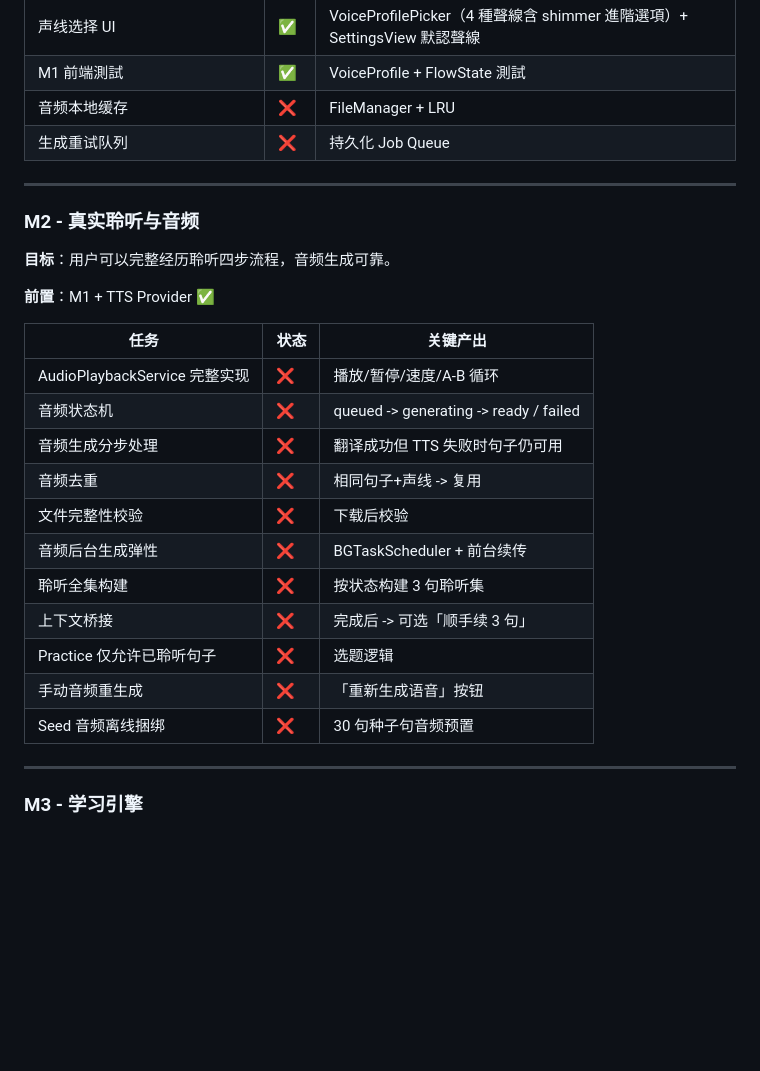
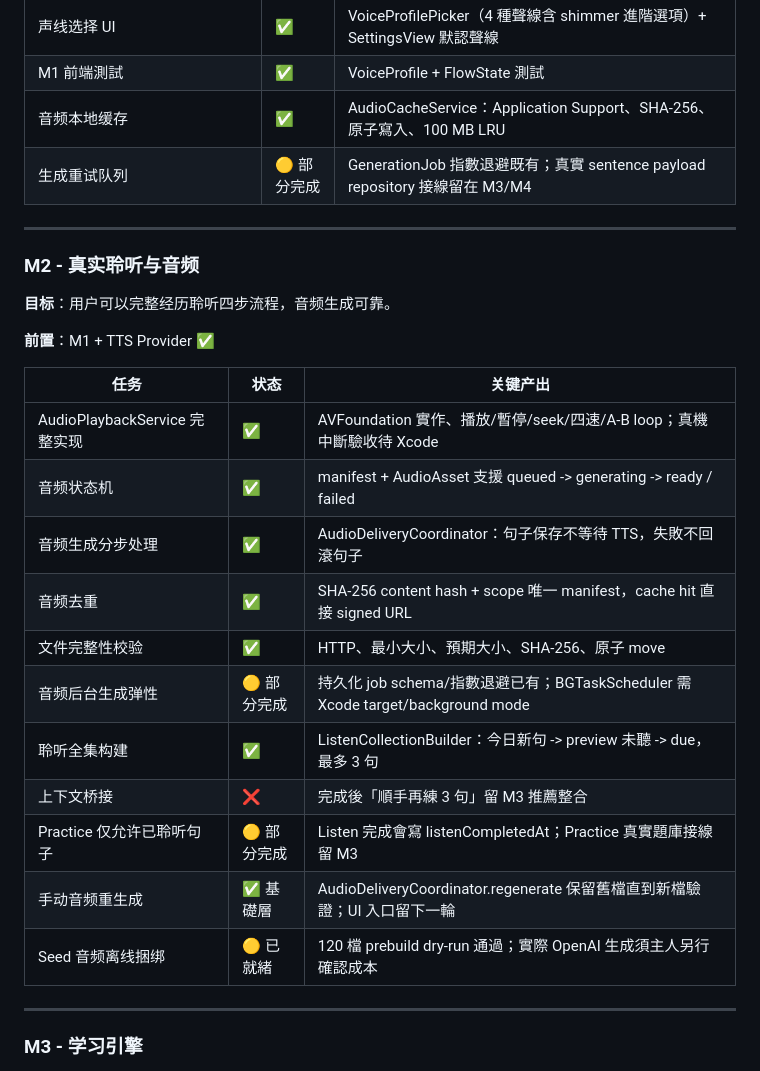
Before and after one commit to KeithHello/selah-language-app, a Markdown page: ROADMAP.md, the part around one of its changes. GitHub-like rendering; blank space fills up the shorter version.

Commit message:
docs: 更新 M2 音頻交付、快取、聆聽與預生成驗證進度

```diff
--- a/ROADMAP.md
+++ b/ROADMAP.md
@@ -87,8 +87,8 @@
 | Today Sentence 全流程接通 | ✅ | 完整狀態機：idle->recording->confirming->translating->reviewing->saving->done + 錯誤重試 |
 | 声线选择 UI | ✅ | VoiceProfilePicker（4 種聲線含 shimmer 進階選項）+ SettingsView 默認聲線 |
 | M1 前端測試 | ✅ | VoiceProfile + FlowState 測試 |
-| 音频本地缓存 | ❌ | FileManager + LRU |
-| 生成重试队列 | ❌ | 持久化 Job Queue |
+| 音频本地缓存 | ✅ | AudioCacheService：Application Support、SHA-256、原子寫入、100 MB LRU |
+| 生成重试队列 | 🟡 部分完成 | GenerationJob 指數退避既有；真實 sentence payload repository 接線留在 M3/M4 |
 
 ---
 
@@ -100,17 +100,17 @@
 
 | 任务 | 状态 | 关键产出 |
 |------|------|---------|
-| AudioPlaybackService 完整实现 | ❌ | 播放/暂停/速度/A-B 循环 |
-| 音频状态机 | ❌ | queued -> generating -> ready / failed |
-| 音频生成分步处理 | ❌ | 翻译成功但 TTS 失败时句子仍可用 |
-| 音频去重 | ❌ | 相同句子+声线 -> 复用 |
-| 文件完整性校验 | ❌ | 下载后校验 |
-| 音频后台生成弹性 | ❌ | BGTaskScheduler + 前台续传 |
-| 聆听全集构建 | ❌ | 按状态构建 3 句聆听集 |
-| 上下文桥接 | ❌ | 完成后 -> 可选「顺手续 3 句」 |
-| Practice 仅允许已聆听句子 | ❌ | 选题逻辑 |
-| 手动音频重生成 | ❌ | 「重新生成语音」按钮 |
-| Seed 音频离线捆绑 | ❌ | 30 句种子句音频预置 |
+| AudioPlaybackService 完整实现 | ✅ | AVFoundation 實作、播放/暫停/seek/四速/A-B loop；真機中斷驗收待 Xcode |
+| 音频状态机 | ✅ | manifest + AudioAsset 支援 queued -> generating -> ready / failed |
+| 音频生成分步处理 | ✅ | AudioDeliveryCoordinator：句子保存不等待 TTS，失敗不回滾句子 |
+| 音频去重 | ✅ | SHA-256 content hash + scope 唯一 manifest，cache hit 直接 signed URL |
+| 文件完整性校验 | ✅ | HTTP、最小大小、預期大小、SHA-256、原子 move |
+| 音频后台生成弹性 | 🟡 部分完成 | 持久化 job schema/指數退避已有；BGTaskScheduler 需 Xcode target/background mode |
+| 聆听全集构建 | ✅ | ListenCollectionBuilder：今日新句 -> preview 未聽 -> due，最多 3 句 |
+| 上下文桥接 | ❌ | 完成後「順手再練 3 句」留 M3 推薦整合 |
+| Practice 仅允许已聆听句子 | 🟡 部分完成 | Listen 完成會寫 listenCompletedAt；Practice 真實題庫接線留 M3 |
+| 手动音频重生成 | ✅ 基礎層 | AudioDeliveryCoordinator.regenerate 保留舊檔直到新檔驗證；UI 入口留下一輪 |
+| Seed 音频离线捆绑 | 🟡 已就緒 | 120 檔 prebuild dry-run 通過；實際 OpenAI 生成須主人另行確認成本 |
 
 ---
 
```
Also changed, not shown: other parts of ROADMAP.md (+1 -1 lines).
